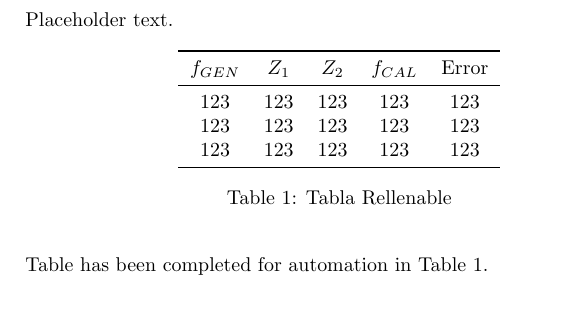
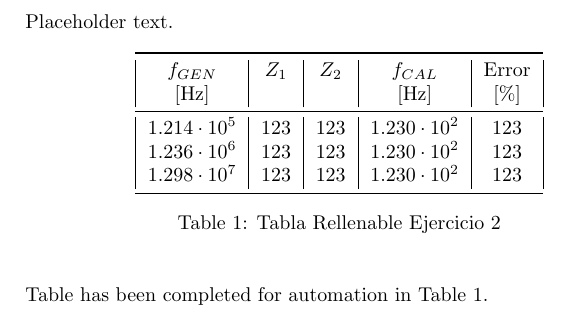
Before and after one commit to ohvictor/labo_electronica, a LaTeX document (tp4/tabla2b.tex, which reads tp4/tabla2b.csv): part of the page, cut so that both start at the same text. Compiled offline with pdfLaTeX.

Commit message:
Tabla del ej2 listo

```diff
--- a/tp4/tabla2b.csv
+++ b/tp4/tabla2b.csv
@@ -1,2 +0,0 @@
-$f_{GEN}$, $Z_1$, $Z_2$, $f_{CAL}$, Error
-123,123,123,123,123
--- a/tp4/tabla2b.tex
+++ b/tp4/tabla2b.tex
@@ -17,13 +23,34 @@
             \begin{center}
                 \pgfplotstabletypeset[
                     col sep = comma,
+                    columns={fgen, var1, var2, fcal, Error},
+                    column type/.add = {|}{},
+                    columns/fgen/.style={
+                        column name = $f_{GEN}$,
+                        sci, sci zerofill, precision = 3
+                    },
+                    columns/var1/.style={
+                        column name = $Z_1$,
+                    },
+                    columns/var2/.style={
+                        column name = $Z_2$,
+                    },
+                    columns/fcal/.style={
+                        column name = $f_{CAL}$,
+                        sci, sci zerofill, precision = 3
+                    },
+                    every last column/.style={
+                        column type/.add = {}{|},
+                    },
                     every head row/.style={
                         before row = {\toprule},
-                        after row = {\midrule}
+                        after row = {
+                            $[\si{\hertz}]$ & & & $[\si{\hertz}]$ & $[\%]$\\
+                            \midrule}
                     },
                     every last row/.style={after row=\bottomrule},
                     ]{tabla2b.csv}
-                \caption{Tabla Rellenable}
+                \caption{Tabla Rellenable Ejercicio 2}
                 \label{tab:test1}
             \end{center}
         \end{table}
```
Also changed, not shown: tp4/tabla2b.csv (6 more changed lines), tp4/tabla2b.tex (14 more changed lines).
